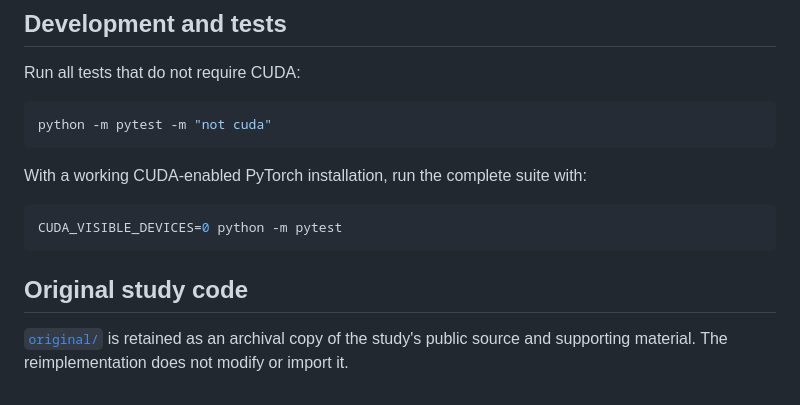
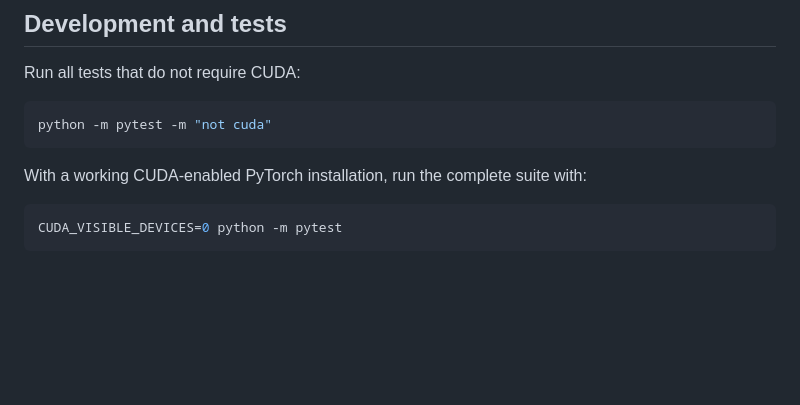
Before and after one commit to ZhongxuanWu/HeavyRNN, a Markdown page: README.md, the part around the change. Rendered like a GitHub page; blank space fills up the shorter version.

````diff
--- a/README.md
+++ b/README.md
@@ -247,9 +247,3 @@ With a working CUDA-enabled PyTorch installation, run the complete suite with:
 ```bash
 CUDA_VISIBLE_DEVICES=0 python -m pytest
 ```
-
-## Original study code
-
-[`original/`](original/) is retained as an archival copy of the study's public
-source and supporting material. The reimplementation does not modify or import
-it.
````
Also changed, not shown: reproducibility.md (added, +245 -0 lines).
